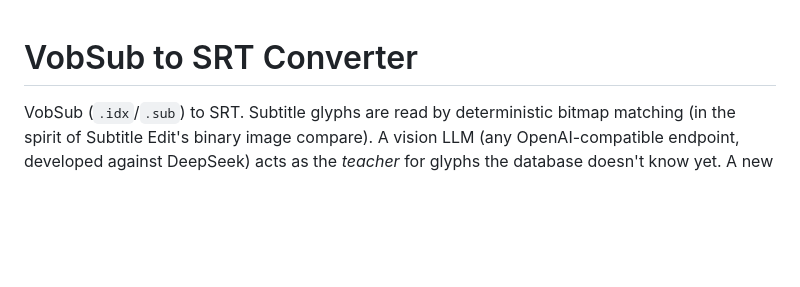
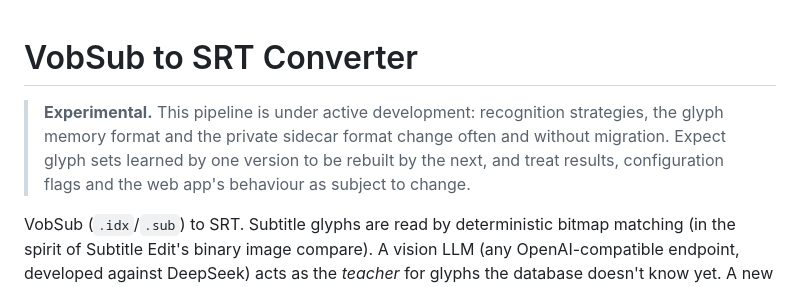
Before and after one commit to n0ctu/vobsub-to-srt, a Markdown page: README.md, the part around the change. GitHub-like rendering; blank space fills up the shorter version.

Commit message:
README: experimental notice (strategies and glyph memory formats change without migration)

```diff
--- a/README.md
+++ b/README.md
@@ -1,4 +1,9 @@
 # VobSub to SRT Converter
+
+> **Experimental.** This pipeline is under active development: recognition strategies, the glyph
+> memory format and the private sidecar format change often and without migration. Expect glyph
+> sets learned by one version to be rebuilt by the next, and treat results, configuration flags and
+> the web app's behaviour as subject to change.
 
 VobSub (`.idx`/`.sub`) to SRT. Subtitle glyphs are read by deterministic bitmap matching (in the spirit of Subtitle Edit's binary image compare). A vision LLM (any OpenAI-compatible endpoint, developed against DeepSeek) acts as the *teacher* for glyphs the database doesn't know yet.
 A new font costs a few dozen VLM calls. Later files with the same font need none.
```
